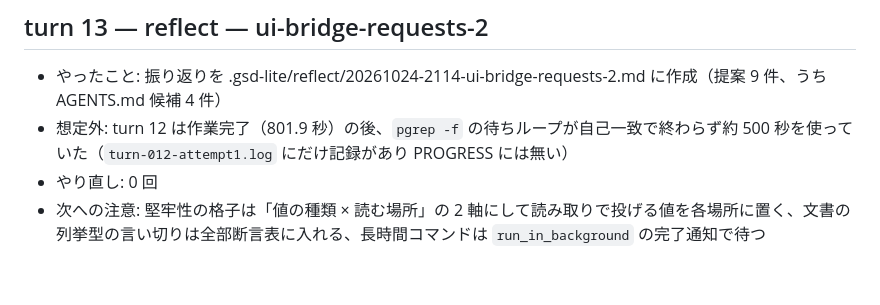
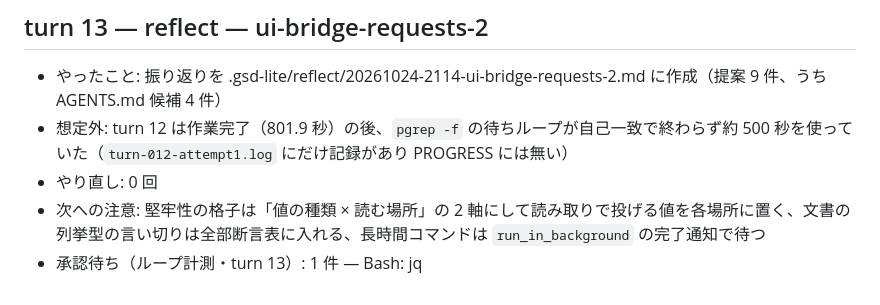
Before and after one commit to 6in/uivolve-web, a Markdown page: .gsd-lite/PROGRESS.md, the part around the change. Rendered like a GitHub page.

Commit message:
gsd-lite(loop): turn 13 の承認待ち 1 件を PROGRESS に追記

```diff
--- a/.gsd-lite/PROGRESS.md
+++ b/.gsd-lite/PROGRESS.md
@@ -212,3 +212,4 @@
 - 想定外: turn 12 は作業完了（801.9 秒）の後、`pgrep -f` の待ちループが自己一致で終わらず約 500 秒を使っていた（`turn-012-attempt1.log` にだけ記録があり PROGRESS には無い）
 - やり直し: 0 回
 - 次への注意: 堅牢性の格子は「値の種類 × 読む場所」の 2 軸にして読み取りで投げる値を各場所に置く、文書の列挙型の言い切りは全部断言表に入れる、長時間コマンドは `run_in_background` の完了通知で待つ
+- 承認待ち（ループ計測・turn 13）: 1 件 — Bash: jq
```
